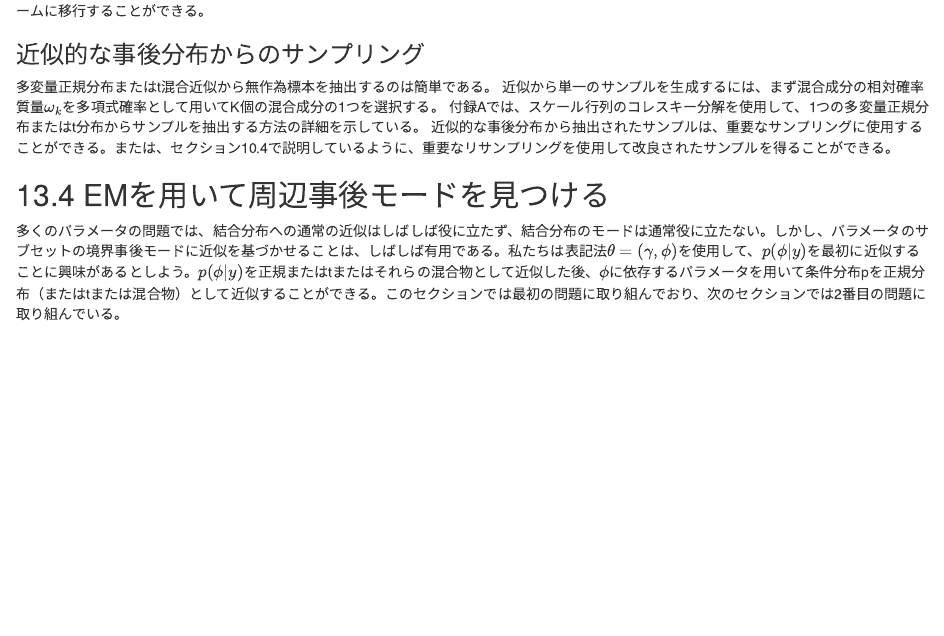
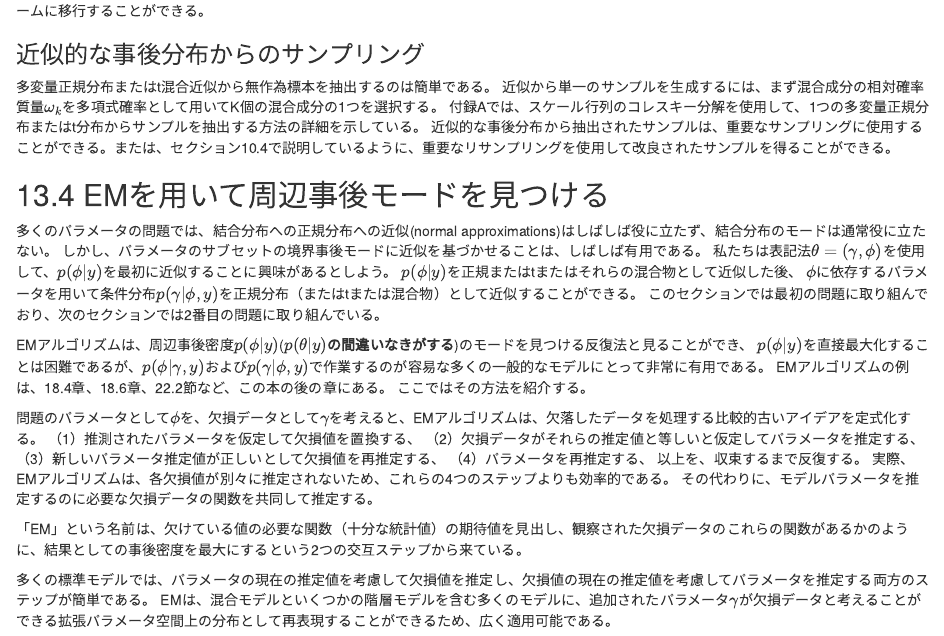
Before and after one commit to cw-NaoyaHieda/Modal_and_distributional_approximations, an R Markdown document (model_and_distributional_approximations.Rmd): the page in a window 1100 px wide, from 8650 px down. Rendered offline with R 4.5, knitr and Pandoc, with nearby package versions; drawn as R Markdown's standard HTML page in place of the format the file asks for.

Commit message:
13.4 add

```diff
--- a/model_and_distributional_approximations.Rmd
+++ b/model_and_distributional_approximations.Rmd
@@ -290,4 +290,27 @@ $$
 
 ## 13.4 EMを用いて周辺事後モードを見つける
 
-多くのパラメータの問題では、結合分布への通常の近似はしばしば役に立たず、結合分布のモードは通常役に立たない。しかし、パラメータのサブセットの境界事後モードに近似を基づかせることは、しばしば有用である。私たちは表記法$\theta=(\gamma,\phi)$を使用して、$p(\phi|y)$を最初に近似することに興味があるとしよう。$p(\phi|y)$を正規またはtまたはそれらの混合物として近似した後、$\phi$に依存するパラメータを用いて条件分布pを正規分布（またはtまたは混合物）として近似することができる。このセクションでは最初の問題に取り組んでおり、次のセクションでは2番目の問題に取り組んでいる。
+多くのパラメータの問題では、結合分布への正規分布への近似(normal approximations)はしばしば役に立たず、結合分布のモードは通常役に立たない。
+しかし、パラメータのサブセットの境界事後モードに近似を基づかせることは、しばしば有用である。
+私たちは表記法$\theta=(\gamma,\phi)$を使用して、$p(\phi|y)$を最初に近似することに興味があるとしよう。
+$p(\phi|y)$を正規またはtまたはそれらの混合物として近似した後、
+$\phi$に依存するパラメータを用いて条件分布$p(\gamma|\phi,y)$を正規分布（またはtまたは混合物）として近似することができる。
+このセクションでは最初の問題に取り組んでおり、次のセクションでは2番目の問題に取り組んでいる。
+
+EMアルゴリズムは、周辺事後密度$p(\phi|y)$(**$p(\theta|y)$の間違いなきがする**)のモードを見つける反復法と見ることができ、
+$p(\phi|y)$を直接最大化することは困難であるが、$p(\phi|\gamma,y)$および$p(\gamma|\phi,y)$で作業するのが容易な多くの一般的なモデルにとって非常に有用である。
+EMアルゴリズムの例は、18.4章、18.6章、22.2節など、この本の後の章にある。 ここではその方法を紹介する。
+
+問題のパラメータとして$\phi$を、欠損データとして$\gamma$を考えると、EMアルゴリズムは、欠落したデータを処理する比較的古いアイデアを定式化する。
+（1）推測されたパラメータを仮定して欠損値を置換する、
+（2）欠損データがそれらの推定値と等しいと仮定してパラメータを推定する、
+（3）新しいパラメータ推定値が正しいとして欠損値を再推定する、
+（4）パラメータを再推定する、
+以上を、収束するまで反復する。
+実際、EMアルゴリズムは、各欠損値が別々に推定されないため、これらの4つのステップよりも効率的である。
+その代わりに、モデルパラメータを推定するのに必要な欠損データの関数を共同して推定する。
+
+「EM」という名前は、欠けている値の必要な関数（十分な統計値）の期待値を見出し、観察された欠損データのこれらの関数があるかのように、結果としての事後密度を最大にするという2つの交互ステップから来ている。
+
+多くの標準モデルでは、パラメータの現在の推定値を考慮して欠損値を推定し、欠損値の現在の推定値を考慮してパラメータを推定する両方のステップが簡単である。
+EMは、混合モデルといくつかの階層モデルを含む多くのモデルに、追加されたパラメータ$\gamma$が欠損データと考えることができる拡張パラメータ空間上の分布として再表現することができるため、広く適用可能である。
```
Also changed, not shown: model_and_distributional_approximations.Rmd (12 more changed lines).
